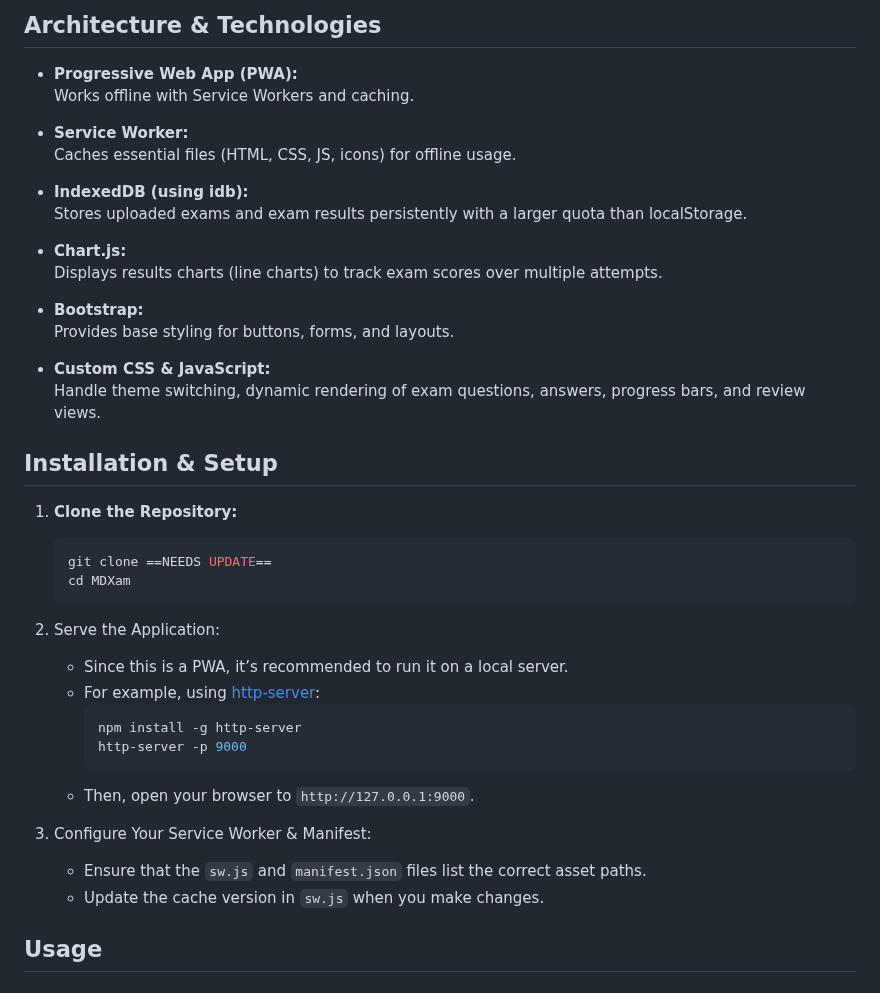
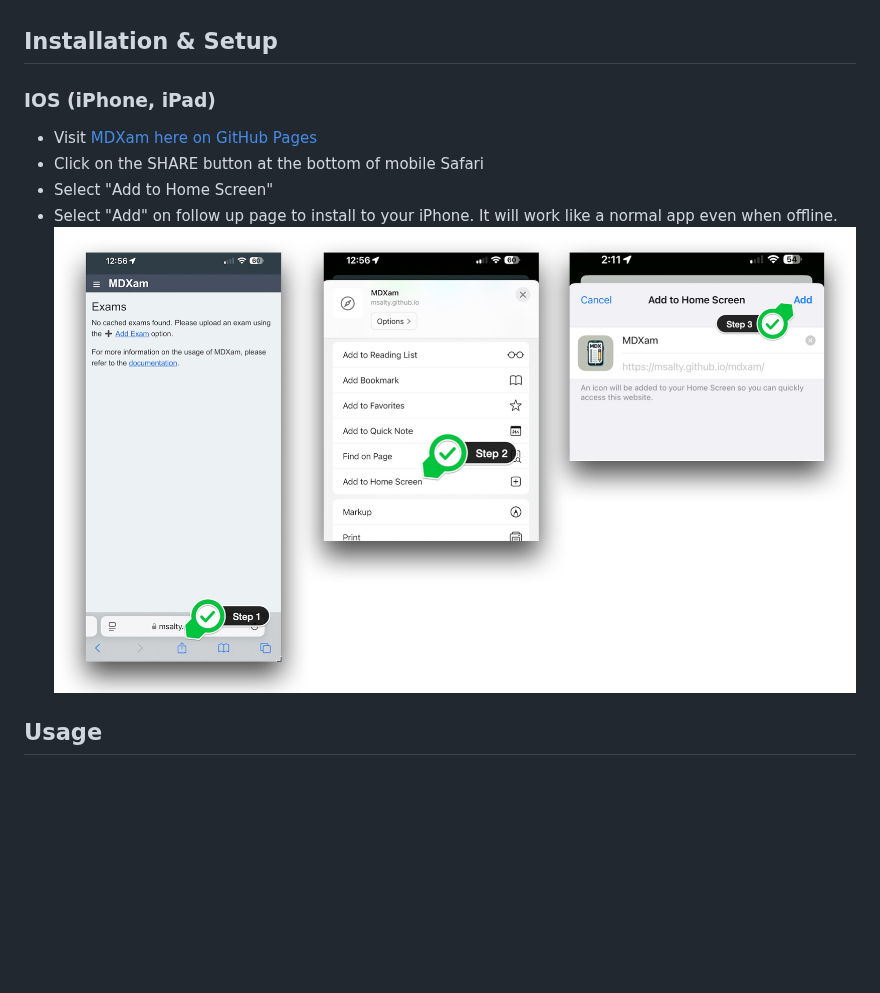
Before and after one commit to msalty/mdxam, a Markdown page: readme.md, the part around one of its changes. Rendered like a GitHub page; blank space fills up the shorter version.

Commit message:
Update readme.md
Added IOS installation instructions.

````diff
--- a/readme.md
+++ b/readme.md
@@ -54,42 +23,11 @@ MDXam is a mobile-first application that allows users to upload, take, and revie
-## Architecture & Technologies
-
-- **Progressive Web App (PWA):**
-  Works offline with Service Workers and caching.
-
-- **Service Worker:**
-  Caches essential files (HTML, CSS, JS, icons) for offline usage.
-
-- **IndexedDB (using idb):**
-  Stores uploaded exams and exam results persistently with a larger quota than localStorage.
-
-- **Chart.js:**
-  Displays results charts (line charts) to track exam scores over multiple attempts.
-
-- **Bootstrap:**
-  Provides base styling for buttons, forms, and layouts.
-
-- **Custom CSS & JavaScript:**
-  Handle theme switching, dynamic rendering of exam questions, answers, progress bars, and review views.
-
 ## Installation & Setup
 
-1. **Clone the Repository:**
-   ```bash
-   git clone ==NEEDS UPDATE==
-   cd MDXam
-   ```
-2. Serve the Application:
-   - Since this is a PWA, it’s recommended to run it on a local server.
-   - For example, using [http-server](https://www.npmjs.com/package/http-server):
-     ```bash
-     npm install -g http-server
-     http-server -p 9000
-     ```
-   - Then, open your browser to `http://127.0.0.1:9000`.
-
-3. Configure Your Service Worker & Manifest:
-   - Ensure that the `sw.js` and `manifest.json` files list the correct asset paths.
-   - Update the cache version in `sw.js` when you make changes.
+### IOS (iPhone, iPad)
+- Visit [MDXam here on GitHub Pages](https://msalty.github.io/mdxam/)
+- Click on the SHARE button at the bottom of mobile Safari
+- Select "Add to Home Screen"
+- Select "Add" on follow up page to install to your iPhone.  It will work like a normal app even when offline.
+![IOS Installation](/images/mdxam-install-ios.png)
 
 ## Usage
 
````
Also changed, not shown: other parts of readme.md (+31 -37 lines).
